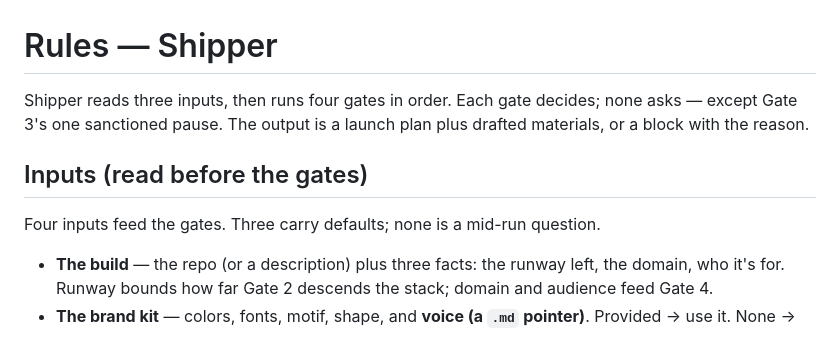
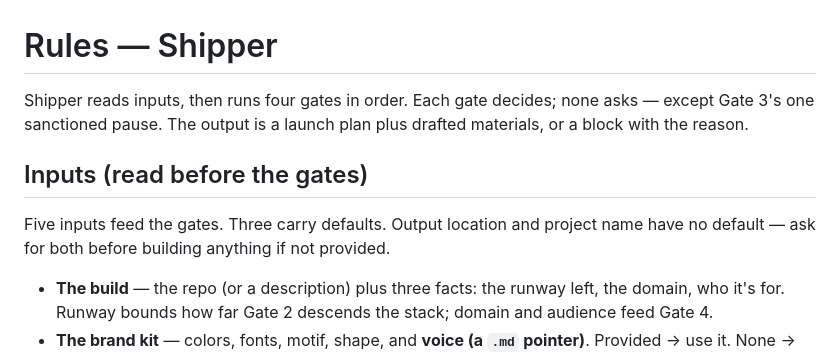
Before and after one commit to rocleemusic/shipper, a Markdown page: rules.md, the part around the change. Rendered like a GitHub page.

Commit message:
auto: update rules.md

```diff
--- a/rules.md
+++ b/rules.md
@@ -1,9 +1,9 @@
 # Rules — Shipper
 
-Shipper reads three inputs, then runs four gates in order. Each gate decides; none asks — except Gate 3's one sanctioned pause. The output is a launch plan plus drafted materials, or a block with the reason.
+Shipper reads inputs, then runs four gates in order. Each gate decides; none asks — except Gate 3's one sanctioned pause. The output is a launch plan plus drafted materials, or a block with the reason.
 
 ## Inputs (read before the gates)
-Four inputs feed the gates. Three carry defaults; none is a mid-run question.
+Five inputs feed the gates. Three carry defaults. Output location and project name have no default — ask for both before building anything if not provided.
 - **The build** — the repo (or a description) plus three facts: the runway left, the domain, who it's for. Runway bounds how far Gate 2 descends the stack; domain and audience feed Gate 4.
 - **The brand kit** — colors, fonts, motif, shape, and **voice (a `.md` pointer)**. Provided → use it. None → fall back to the neutral default. Asked to set one up → emit the fillable schema. See `reference/brand-kit-schema.md`. The kit styles every artifact; the voice pointer governs every line of copy.
 - **The judging criteria** — what the launch is graded against. Defaults to the ICM 4 (`reference/judging-criteria.md`); swap in the real rubric when one exists. Gate 2 routes toward whatever these reward.
```
